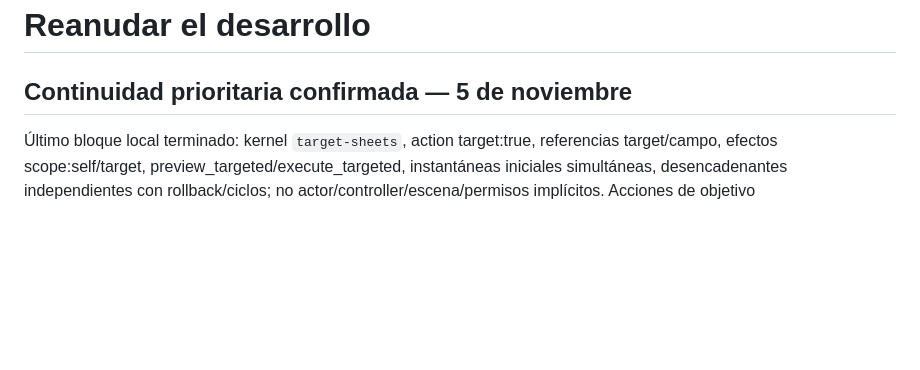
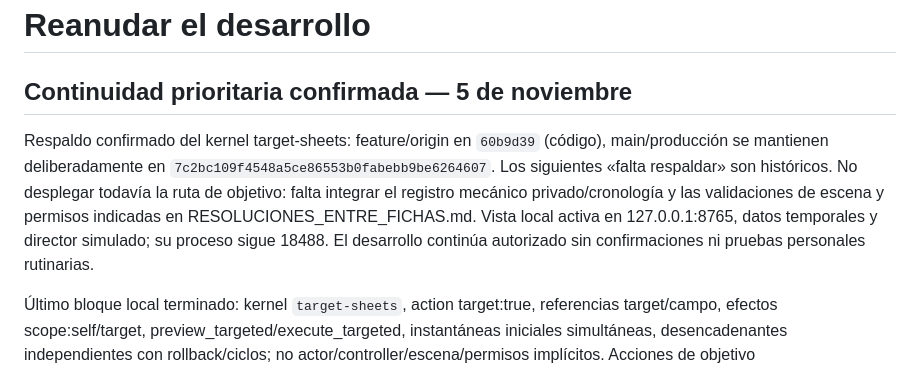
Before and after one commit to Jontalas/DM, a Markdown page: REANUDAR.md, the part around the change. GitHub-like rendering; blank space fills up the shorter version.

Commit message:
Record verified preview, actor production and next target integration

```diff
--- a/REANUDAR.md
+++ b/REANUDAR.md
@@ -1,6 +1,8 @@
 # Reanudar el desarrollo
 
 ## Continuidad prioritaria confirmada — 5 de noviembre
+
+Respaldo confirmado del kernel target-sheets: feature/origin en `60b9d39` (código), main/producción se mantienen deliberadamente en `7c2bc109f4548a5ce86553b0fabebb9be6264607`. Los siguientes «falta respaldar» son históricos. No desplegar todavía la ruta de objetivo: falta integrar el registro mecánico privado/cronología y las validaciones de escena y permisos indicadas en RESOLUCIONES_ENTRE_FICHAS.md. Vista local activa en 127.0.0.1:8765, datos temporales y director simulado; su proceso sigue 18488. El desarrollo continúa autorizado sin confirmaciones ni pruebas personales rutinarias.
 
 Último bloque local terminado: kernel `target-sheets`, action target:true, referencias target/campo, efectos scope:self/target, preview_targeted/execute_targeted, instantáneas iniciales simultáneas, desencadenantes independientes con rollback/ciclos; no actor/controller/escena/permisos implícitos. Acciones de objetivo ocultas/rechazadas en la ruta individual, director/UI y preparación hasta conectar campaña. Cierre de objetivos de aventura excluye efectos sobre el otro lado. **458 pruebas completas con emulador correctas sin omisiones (176,761 s)**, navegador normal con acción target oculta correcto, recuperación de captura original antigua correcta sin inferencia. Cinco pruebas nuevas de target más dos referencias, ejemplos propios CC0. Falta respaldar este bloque en feature; mantener main/producción 7c2bc10 hasta integrar ruta/evidencia privada. Pasos concretos en RESOLUCIONES_ENTRE_FICHAS.md: cronología de creación de actores y registro mecánico privado que reproduzca ambas fichas, proyección segura, solicitudes con revisiones y requisitos reales de escena, commit único con semilla. No guardar target_sheet modificado saltándose el validador actual que solo admite ficha inicial de actor.
 
```
